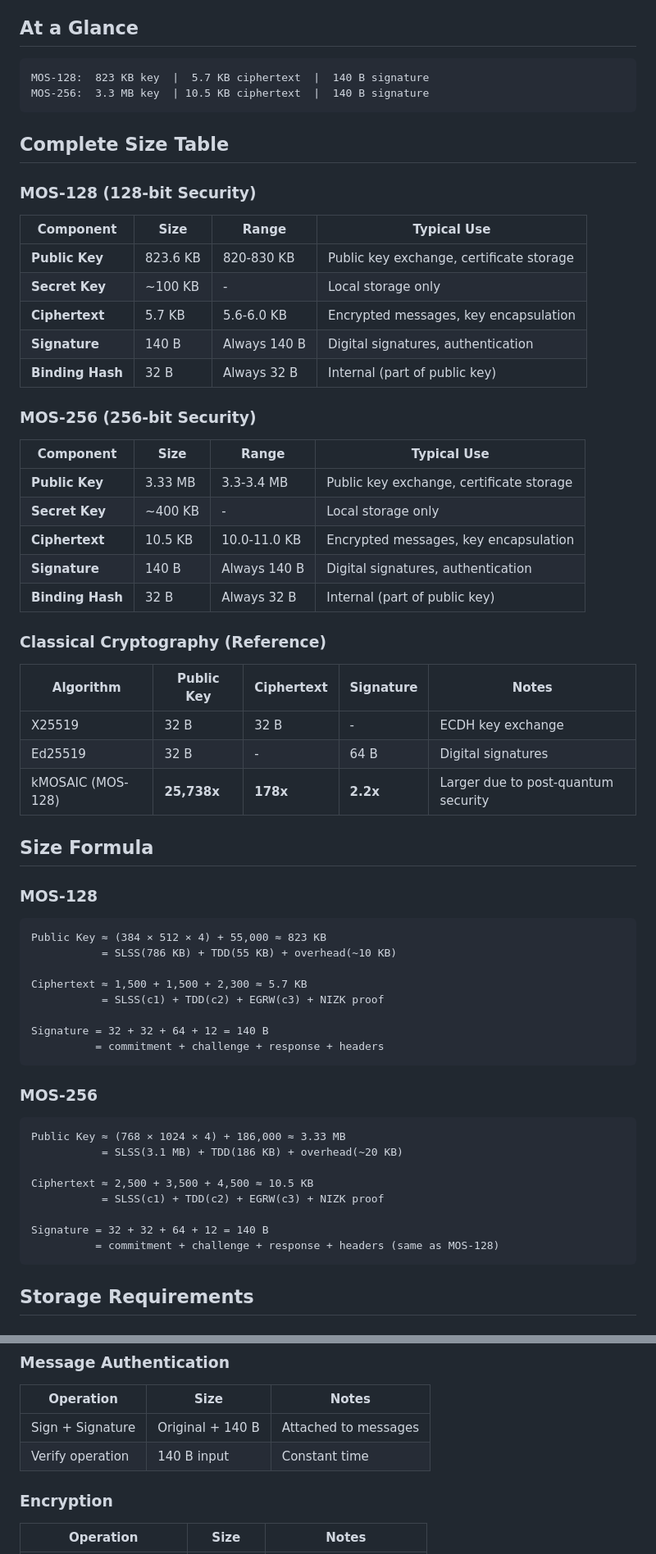
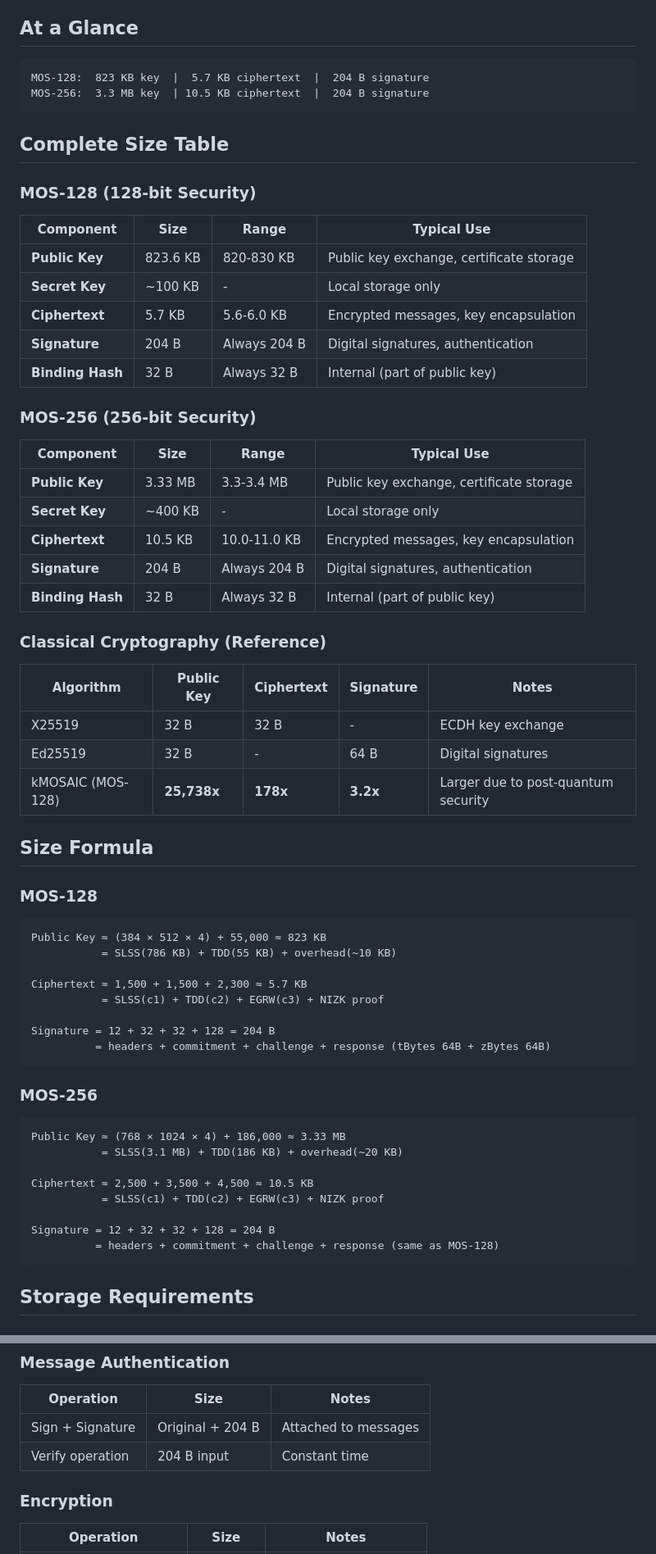
Before and after one commit to BackendStack21/k-mosaic, a Markdown page: SIZE_QUICK_REFERENCE.md, 2 parts joined by grey strips. Shown at 82% size. Drawn GitHub-style.

Commit message:
docs: update size reference to 204-byte signatures with fresh benchmarks
Replace all 140B references with 204B, update formulas, ratios, and
performance numbers from real benchmark measurements.

````diff
--- a/SIZE_QUICK_REFERENCE.md
+++ b/SIZE_QUICK_REFERENCE.md
@@ -5,8 +5,8 @@ Quick lookup table for kMOSAIC cryptographic component sizes.
 ## At a Glance
 
 ```
-MOS-128:  823 KB key  |  5.7 KB ciphertext  |  140 B signature
-MOS-256:  3.3 MB key  | 10.5 KB ciphertext  |  140 B signature
+MOS-128:  823 KB key  |  5.7 KB ciphertext  |  204 B signature
+MOS-256:  3.3 MB key  | 10.5 KB ciphertext  |  204 B signature
 ```
 
 ## Complete Size Table
@@ -18,7 +18,7 @@ MOS-256:  3.3 MB key  | 10.5 KB ciphertext  |  140 B signature
 | **Public Key**   | 823.6 KB | 820-830 KB   | Public key exchange, certificate storage |
 | **Secret Key**   | ~100 KB  | -            | Local storage only                       |
 | **Ciphertext**   | 5.7 KB   | 5.6-6.0 KB   | Encrypted messages, key encapsulation    |
-| **Signature**    | 140 B    | Always 140 B | Digital signatures, authentication       |
+| **Signature**    | 204 B    | Always 204 B | Digital signatures, authentication       |
 | **Binding Hash** | 32 B     | Always 32 B  | Internal (part of public key)            |
 
 ### MOS-256 (256-bit Security)
@@ -28,7 +28,7 @@ MOS-256:  3.3 MB key  | 10.5 KB ciphertext  |  140 B signature
 | **Public Key**   | 3.33 MB | 3.3-3.4 MB   | Public key exchange, certificate storage |
 | **Secret Key**   | ~400 KB | -            | Local storage only                       |
 | **Ciphertext**   | 10.5 KB | 10.0-11.0 KB | Encrypted messages, key encapsulation    |
-| **Signature**    | 140 B   | Always 140 B | Digital signatures, authentication       |
+| **Signature**    | 204 B   | Always 204 B | Digital signatures, authentication       |
 | **Binding Hash** | 32 B    | Always 32 B  | Internal (part of public key)            |
 
 ### Classical Cryptography (Reference)
@@ -37,7 +37,7 @@ MOS-256:  3.3 MB key  | 10.5 KB ciphertext  |  140 B signature
 | ----------------- | ----------- | ---------- | --------- | ----------------------------------- |
 | X25519            | 32 B        | 32 B       | -         | ECDH key exchange                   |
 | Ed25519           | 32 B        | -          | 64 B      | Digital signatures                  |
-| kMOSAIC (MOS-128) | **25,738x** | **178x**   | **2.2x**  | Larger due to post-quantum security |
+| kMOSAIC (MOS-128) | **25,738x** | **178x**   | **3.2x**  | Larger due to post-quantum security |
 
 ## Size Formula
 
@@ -50,8 +50,8 @@ Public Key ≈ (384 × 512 × 4) + 55,000 ≈ 823 KB
 Ciphertext ≈ 1,500 + 1,500 + 2,300 ≈ 5.7 KB
            = SLSS(c1) + TDD(c2) + EGRW(c3) + NIZK proof
 
-Signature = 32 + 32 + 64 + 12 = 140 B
-          = commitment + challenge + response + headers
+Signature = 12 + 32 + 32 + 128 = 204 B
+          = headers + commitment + challenge + response (tBytes 64B + zBytes 64B)
 ```
 
 ### MOS-256
@@ -63,8 +63,8 @@ Public Key ≈ (768 × 1024 × 4) + 186,000 ≈ 3.33 MB
 Ciphertext ≈ 2,500 + 3,500 + 4,500 ≈ 10.5 KB
            = SLSS(c1) + TDD(c2) + EGRW(c3) + NIZK proof
 
-Signature = 32 + 32 + 64 + 12 = 140 B
-          = commitment + challenge + response + headers (same as MOS-128)
+Signature = 12 + 32 + 32 + 128 = 204 B
+          = headers + commitment + challenge + response (same as MOS-128)
 ```
 
 ## Storage Requirements
@@ -101,8 +101,8 @@ Typical packet sizes for different operations:
 
 | Operation        | Size             | Notes                |
 | ---------------- | ---------------- | -------------------- |
-| Sign + Signature | Original + 140 B | Attached to messages |
-| Verify operation | 140 B input      | Constant time        |
+| Sign + Signature | Original + 204 B | Attached to messages |
+| Verify operation | 204 B input      | Constant time        |
 
 ### Encryption
 
````
Also changed, not shown: other parts of SIZE_QUICK_REFERENCE.md (+11 -11 lines).
